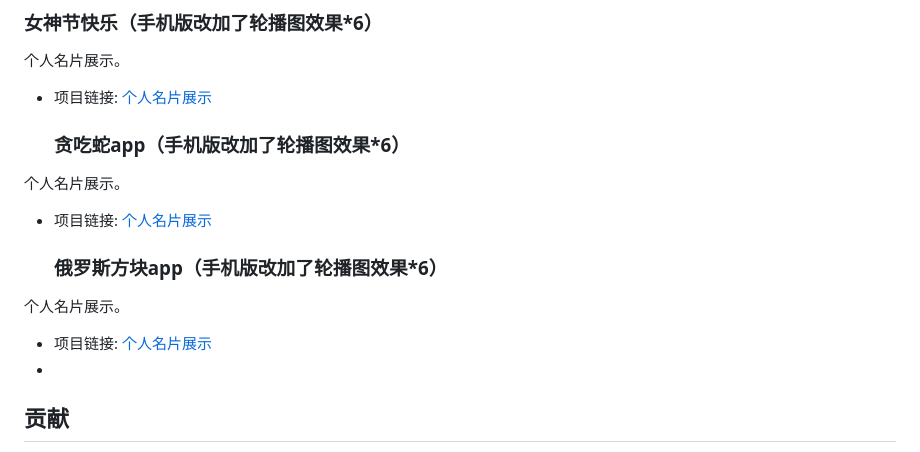
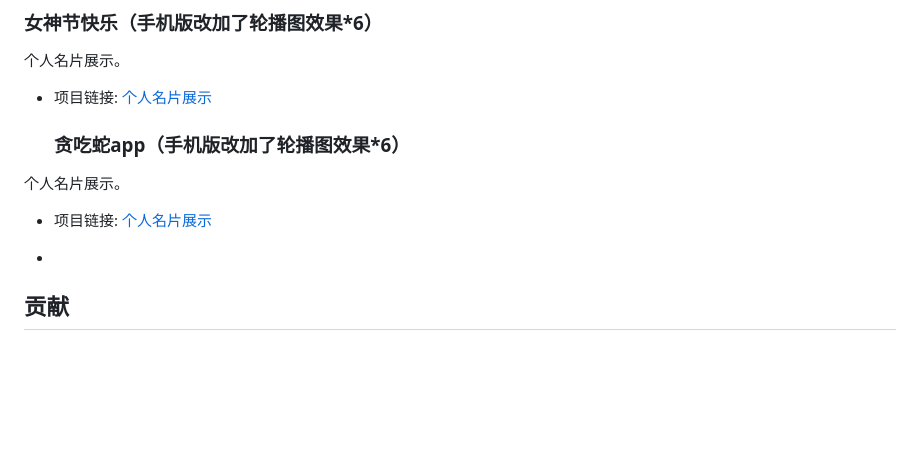
Before and after one commit to SLDragon-cx330/WebMagic-Creative-Collection-of-HTML5-CSS3-and-JS-Projects, a Markdown page: README.md, the part around the change. Drawn GitHub-style; blank space fills up the shorter version.

```diff
--- a/README.md
+++ b/README.md
@@ -341,11 +341,7 @@
 
 - 项目链接: [个人名片展示](https://sldragon-cx330.github.io/WebMagic-Creative-Collection-of-HTML5-CSS3-and-JS-Projects/贪吃蛇app/index.html)
 
-  ### 俄罗斯方块app（手机版改加了轮播图效果*6）
 
-个人名片展示。
-
-- 项目链接: [个人名片展示](https://sldragon-cx330.github.io/WebMagic-Creative-Collection-of-HTML5-CSS3-and-JS-Projects/俄罗斯方块/index.html)
 -
 ## 贡献
 
```
